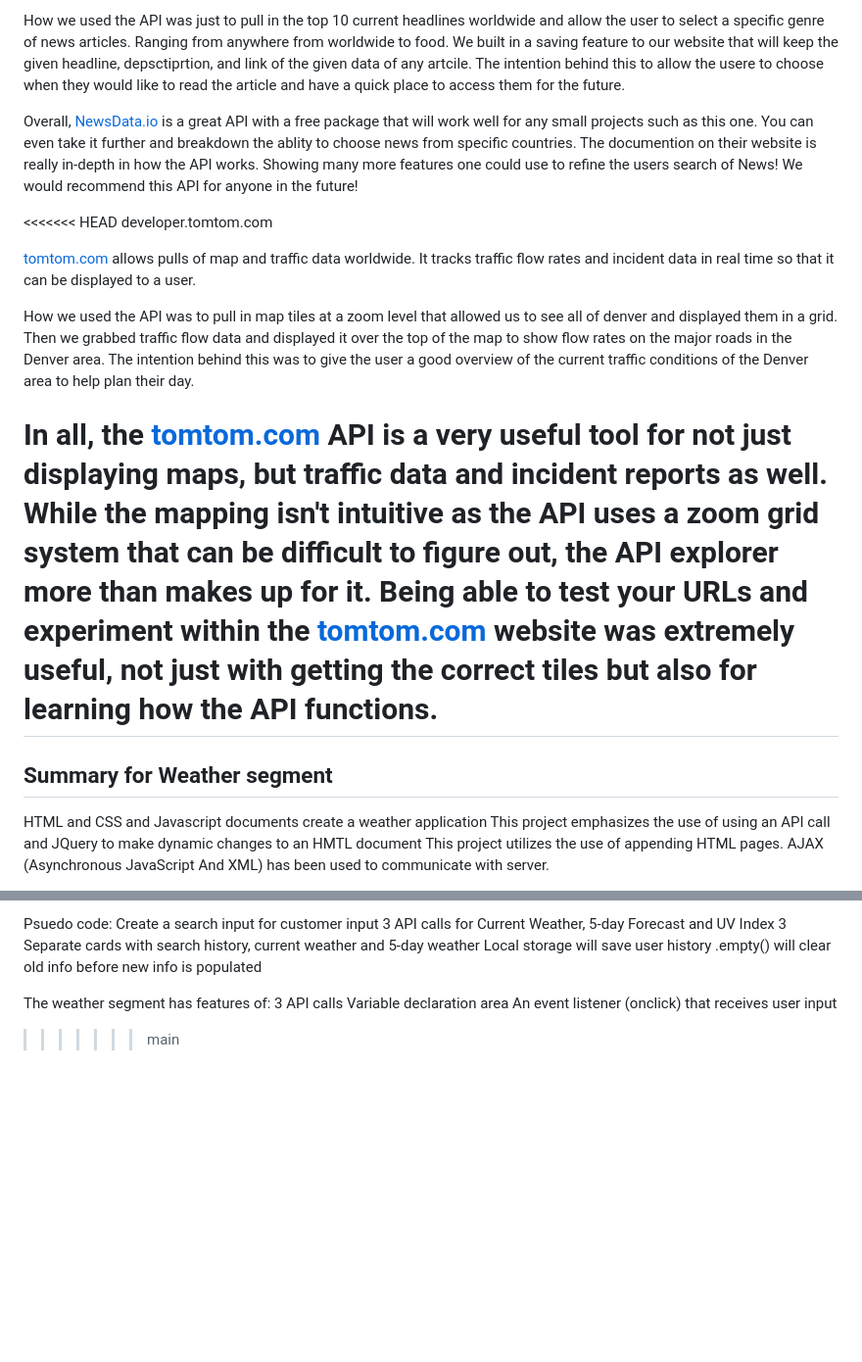
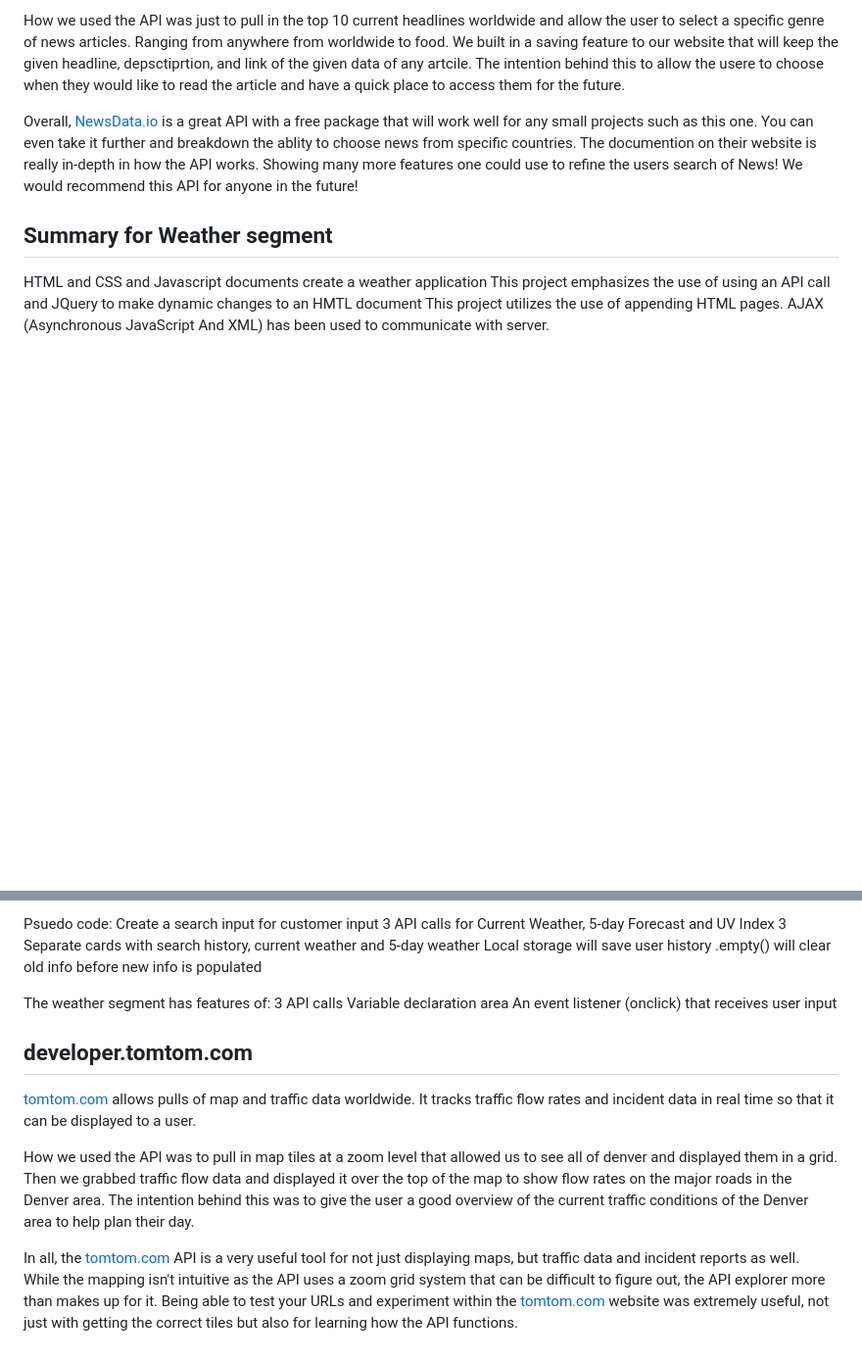
Before and after one commit to WesleyPalov/1st-API-Project, a Markdown page: README.md, 2 parts joined by grey strips. Shown at 98% size. Drawn GitHub-style; blank space fills up the shorter version.

```diff
--- a/README.md
+++ b/README.md
@@ -18,15 +18,6 @@ How we used the API was just to pull in the top 10 current headlines worldwide a
 
 Overall, [NewsData.io](https://newsdata.io/) is a great API with a free package that will work well for any small projects such as this one. You can even take it further and breakdown the ablity to choose news from specific countries. The documention on their website is really in-depth in how the API works. Showing many more features one could use to refine the users search of News! We would recommend this API for anyone in the future!
 
-<<<<<<< HEAD
-    developer.tomtom.com
-
-[tomtom.com](https://developer.tomtom.com/) allows pulls of map and traffic data worldwide. It tracks traffic flow rates and incident data in real time so that it can be displayed to a user.
-
-How we used the API was to pull in map tiles at a zoom level that allowed us to see all of denver and displayed them in a grid. Then we grabbed traffic flow data and displayed it over the top of the map to show flow rates on the major roads in the Denver area. The intention behind this was to give the user a good overview of the current traffic conditions of the Denver area to help plan their day.
-
-In all, the [tomtom.com](https://developer.tomtom.com/) API is a very useful tool for not just displaying maps, but traffic data and incident reports as well. While the mapping isn't intuitive as the API uses a zoom grid system that can be difficult to figure out, the API explorer more than makes up for it. Being able to test your URLs and experiment within the [tomtom.com](https://developer.tomtom.com/) website was extremely useful, not just with getting the correct tiles but also for learning how the API functions.
-=======
 ## Summary for Weather segment
 
 HTML and CSS and Javascript documents create a weather application
@@ -50,4 +41,11 @@ The weather segment has features of:
 3 API calls
 Variable declaration area
 An event listener (onclick) that receives user input
->>>>>>> main
+
+## developer.tomtom.com
+
+[tomtom.com](https://developer.tomtom.com/) allows pulls of map and traffic data worldwide. It tracks traffic flow rates and incident data in real time so that it can be displayed to a user.
+
+How we used the API was to pull in map tiles at a zoom level that allowed us to see all of denver and displayed them in a grid. Then we grabbed traffic flow data and displayed it over the top of the map to show flow rates on the major roads in the Denver area. The intention behind this was to give the user a good overview of the current traffic conditions of the Denver area to help plan their day.
+
+In all, the [tomtom.com](https://developer.tomtom.com/) API is a very useful tool for not just displaying maps, but traffic data and incident reports as well. While the mapping isn't intuitive as the API uses a zoom grid system that can be difficult to figure out, the API explorer more than makes up for it. Being able to test your URLs and experiment within the [tomtom.com](https://developer.tomtom.com/) website was extremely useful, not just with getting the correct tiles but also for learning how the API functions.
```
